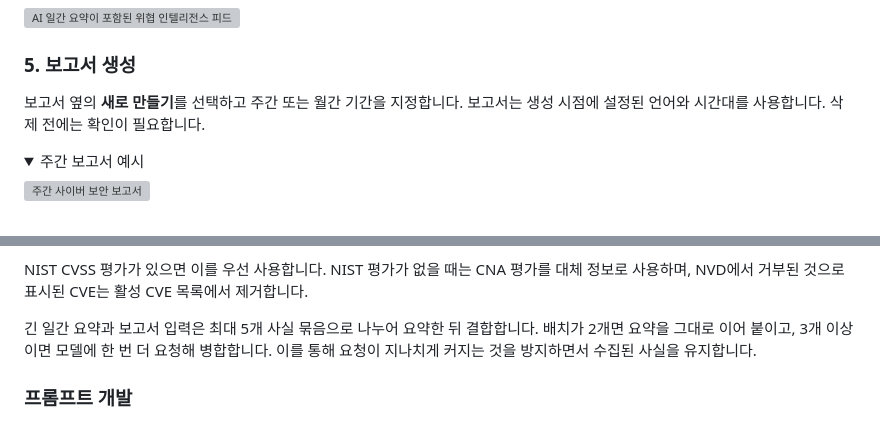
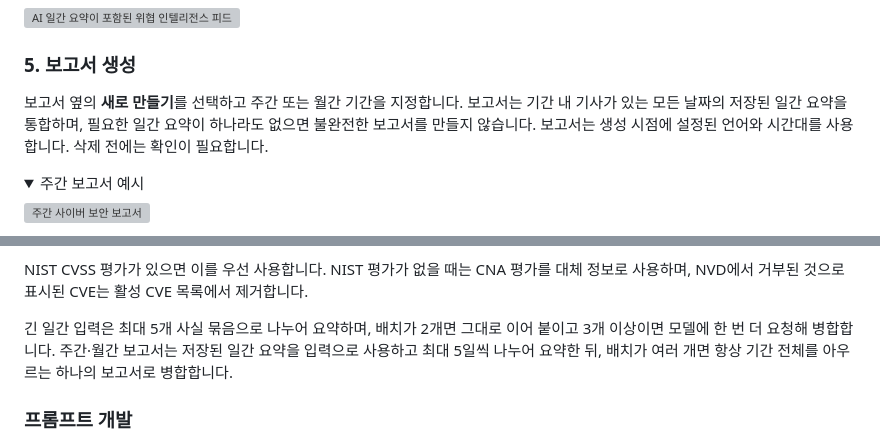
Before and after one commit to found-cake/cyber-dashboard, a Markdown page: README_KR.md, 2 parts joined by grey strips. Drawn GitHub-style; folded sections open; grey boxes are pictures that could not be loaded.

```diff
--- a/README_KR.md
+++ b/README_KR.md
@@ -116,7 +116,7 @@ http://127.0.0.1:8888/v1
 
 ### 5. 보고서 생성
 
-보고서 옆의 **새로 만들기**를 선택하고 주간 또는 월간 기간을 지정합니다. 보고서는 생성 시점에 설정된 언어와 시간대를 사용합니다. 삭제 전에는 확인이 필요합니다.
+보고서 옆의 **새로 만들기**를 선택하고 주간 또는 월간 기간을 지정합니다. 보고서는 기간 내 기사가 있는 모든 날짜의 저장된 일간 요약을 통합하며, 필요한 일간 요약이 하나라도 없으면 불완전한 보고서를 만들지 않습니다. 보고서는 생성 시점에 설정된 언어와 시간대를 사용합니다. 삭제 전에는 확인이 필요합니다.
 
 <details>
 <summary>주간 보고서 예시</summary>
@@ -146,7 +146,7 @@ http://127.0.0.1:8888/v1
 
 NIST CVSS 평가가 있으면 이를 우선 사용합니다. NIST 평가가 없을 때는 CNA 평가를 대체 정보로 사용하며, NVD에서 거부된 것으로 표시된 CVE는 활성 CVE 목록에서 제거합니다.
 
-긴 일간 요약과 보고서 입력은 최대 5개 사실 묶음으로 나누어 요약한 뒤 결합합니다. 배치가 2개면 요약을 그대로 이어 붙이고, 3개 이상이면 모델에 한 번 더 요청해 병합합니다. 이를 통해 요청이 지나치게 커지는 것을 방지하면서 수집된 사실을 유지합니다.
+긴 일간 입력은 최대 5개 사실 묶음으로 나누어 요약하며, 배치가 2개면 그대로 이어 붙이고 3개 이상이면 모델에 한 번 더 요청해 병합합니다. 주간·월간 보고서는 저장된 일간 요약을 입력으로 사용하고 최대 5일씩 나누어 요약한 뒤, 배치가 여러 개면 항상 기간 전체를 아우르는 하나의 보고서로 병합합니다.
 
 ### 프롬프트 개발
 
```
Also changed, not shown: README.md (+2 -2 lines).
